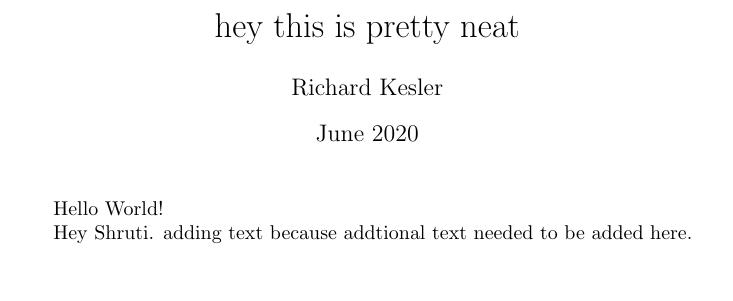
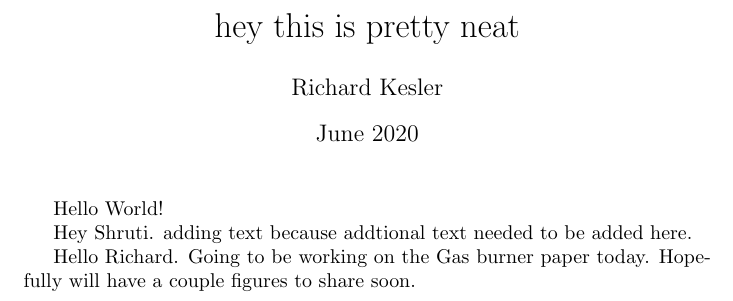
Before and after one commit to rkesler2/GithubLearning, a LaTeX document (LearnLatex.tex): part of the page, cut so that both start at the same text, the shorter picture padded with empty space. Compiled offline with pdfLaTeX.

Commit message:
Update LearnLatex.tex

```diff
--- a/LearnLatex.tex
+++ b/LearnLatex.tex
@@ -7,4 +7,7 @@
 	Hello World!
 
 	Hey Shruti. adding text because addtional text needed to be added here.
+
+	Hello Richard. Going to be working on the Gas burner paper today. Hopefully will have a couple figures to share soon.
+
 \end{document}
```
